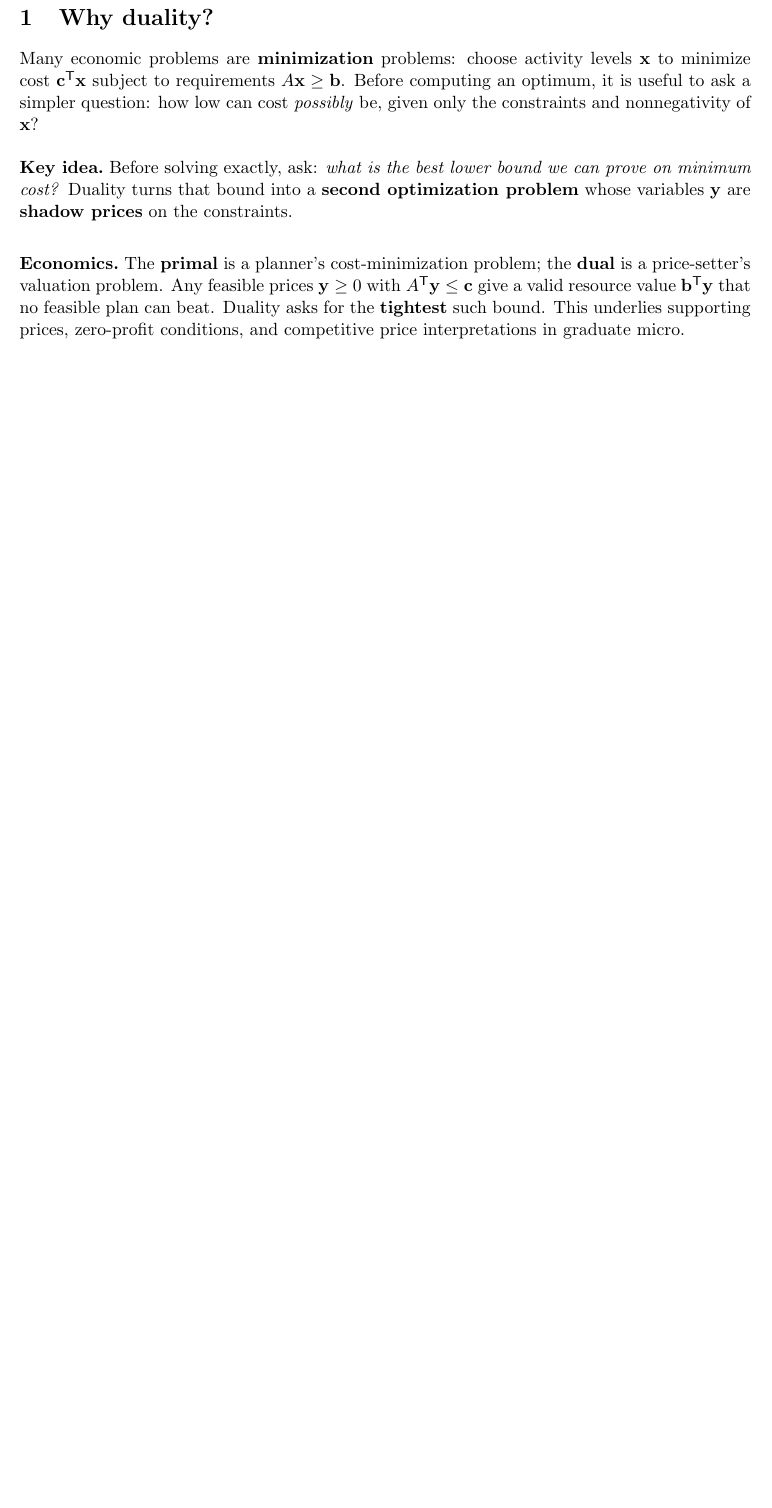
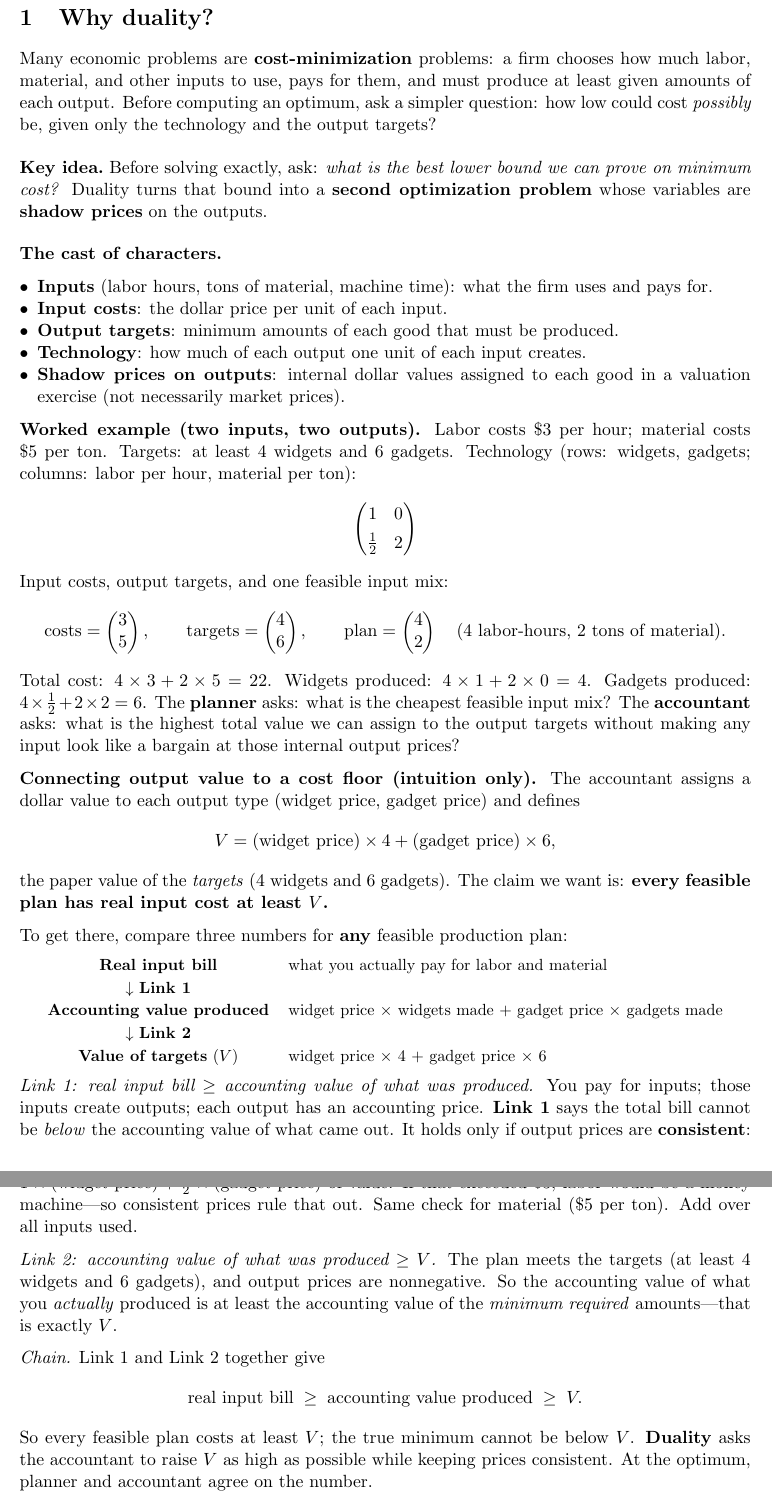
Before and after one commit to cliohsu1997/math_camp_2026, a LaTeX document (slides/duality/duality_notes.tex): part of page 2 of 9 before the commit and two parts of pages 2 and 3 of 10 after it, the two joined at a grey line, cut so that both start at the same text, the shorter picture padded with empty space. Compiled offline with pdfLaTeX.

Commit message:
Expand duality motivation with input-output intuition and worked example.
Add plain-language Section 1 with numerical matrices, Link 1/2 cost-floor story, and input-output economics framing.

Co-authored-by: Cursor <cursoragent@cursor.com>

```diff
--- a/slides/duality/duality_notes.tex
+++ b/slides/duality/duality_notes.tex
@@ -38,20 +38,99 @@ Dual problem: find the best lower bound on that minimum using shadow prices on c
 \section{Why duality?}
 %==============================================================================
 
-Many economic problems are \textbf{minimization} problems: choose activity levels $\mathbf{x}$
-to minimize cost $\mathbf{c}^{\mathsf T}\mathbf{x}$ subject to requirements $A\mathbf{x}\ge\mathbf{b}$.
-Before computing an optimum, it is useful to ask a simpler question: how low can cost \emph{possibly} be,
-given only the constraints and nonnegativity of $\mathbf{x}$?
+Many economic problems are \textbf{cost-minimization} problems: a firm chooses how much labor, material,
+and other inputs to use, pays for them, and must produce at least given amounts of each output.
+Before computing an optimum, ask a simpler question: how low could cost \emph{possibly} be, given only
+the technology and the output targets?
 
 \keyidea{Before solving exactly, ask: \emph{what is the best lower bound we can prove on minimum cost?}
-Duality turns that bound into a \textbf{second optimization problem} whose variables $\mathbf{y}$ are
-\textbf{shadow prices} on the constraints.}
+Duality turns that bound into a \textbf{second optimization problem} whose variables are
+\textbf{shadow prices} on the outputs.}
 
-\econ{The \textbf{primal} is a planner's cost-minimization problem; the \textbf{dual} is a
-price-setter's valuation problem. Any feasible prices $\mathbf{y}\ge 0$ with $A^{\mathsf T}\mathbf{y}\le\mathbf{c}$
-give a valid resource value $\mathbf{b}^{\mathsf T}\mathbf{y}$ that no feasible plan can beat.
-Duality asks for the \textbf{tightest} such bound. This underlies supporting prices, zero-profit
-conditions, and competitive price interpretations in graduate micro.}
+\textbf{The cast of characters.}
+\begin{itemize}[nosep,leftmargin=*]
+  \item \textbf{Inputs} (labor hours, tons of material, machine time): what the firm uses and pays for.
+  \item \textbf{Input costs}: the dollar price per unit of each input.
+  \item \textbf{Output targets}: minimum amounts of each good that must be produced.
+  \item \textbf{Technology}: how much of each output one unit of each input creates.
+  \item \textbf{Shadow prices on outputs}: internal dollar values assigned to each good in a valuation
+        exercise (not necessarily market prices).
+\end{itemize}
 
-The next section makes this precise for linear programs: we derive one primal--dual pair, prove that dual
-values are always valid lower bounds, and then show that the best dual value equals the primal optimum.
+\textbf{Worked example (two inputs, two outputs).}
+Labor costs \$3 per hour; material costs \$5 per ton.
+Targets: at least 4 widgets and 6 gadgets.
+Technology (rows: widgets, gadgets; columns: labor per hour, material per ton):
+\[
+  \begin{pmatrix}
+    1 & 0 \\[4pt]
+    \tfrac12 & 2
+  \end{pmatrix}
+\]
+Input costs, output targets, and one feasible input mix:
+\[
+  \text{costs}=
+  \begin{pmatrix} 3 \\ 5 \end{pmatrix},
+  \qquad
+  \text{targets}=
+  \begin{pmatrix} 4 \\ 6 \end{pmatrix},
+  \qquad
+  \text{plan}=
+  \begin{pmatrix} 4 \\ 2 \end{pmatrix}
+  \quad
+  \text{(4 labor-hours, 2 tons of material).}
+\]
+Total cost: $4\times 3 + 2\times 5 = 22$.
+Widgets produced: $4\times 1 + 2\times 0 = 4$.
+Gadgets produced: $4\times\tfrac12 + 2\times 2 = 6$.
+The \textbf{planner} asks: what is the cheapest feasible input mix?
+The \textbf{accountant} asks: what is the highest total value we can assign to the output targets without
+making any input look like a bargain at those internal output prices?
+
+\textbf{Connecting output value to a cost floor (intuition only).}
+The accountant assigns a dollar value to each output type (widget price, gadget price) and defines
+\[
+  V = \text{(widget price)}\times 4 + \text{(gadget price)}\times 6,
+\]
+the paper value of the \emph{targets} (4 widgets and 6 gadgets).
+The claim we want is: \textbf{every feasible plan has real input cost at least~$V$.}
+
+To get there, compare three numbers for \textbf{any} feasible production plan:
+
+\begin{center}
+\small
+\begin{tabular}{cl}
+\textbf{Real input bill} & what you actually pay for labor and material \\[2pt]
+$\downarrow$ \textbf{Link 1} & \\[2pt]
+\textbf{Accounting value produced} & widget price $\times$ widgets made + gadget price $\times$ gadgets made \\[2pt]
+$\downarrow$ \textbf{Link 2} & \\[2pt]
+\textbf{Value of targets} ($V$) & widget price $\times$ 4 + gadget price $\times$ 6 \\
+\end{tabular}
+\end{center}
+
+\emph{Link 1: real input bill $\ge$ accounting value of what was produced.}
+You pay for inputs; those inputs create outputs; each output has an accounting price.
+\textbf{Link 1} says the total bill cannot be \emph{below} the accounting value of what came out.
+It holds only if output prices are \textbf{consistent}: check each input separately.
+One hour of labor costs \$3; at your internal prices it creates
+$1\times(\text{widget price}) + \tfrac12\times(\text{gadget price})$ of value.
+If that exceeded \$3, labor would be a money machine---so consistent prices rule that out.
+Same check for material (\$5 per ton). Add over all inputs used.
+
+\emph{Link 2: accounting value of what was produced $\ge V$.}
+The plan meets the targets (at least 4 widgets and 6 gadgets), and output prices are nonnegative.
+So the accounting value of what you \emph{actually} produced is at least the accounting value of the
+\emph{minimum required} amounts---that is exactly~$V$.
+
+\emph{Chain.}
+Link 1 and Link 2 together give
+\[
+  \text{real input bill}
+  \;\ge\;
+  \text{accounting value produced}
+  \;\ge\;
+  V.
+\]
+So every feasible plan costs at least~$V$; the true minimum cannot be below~$V$.
+\textbf{Duality} asks the accountant to raise $V$ as high as possible while keeping prices consistent.
+At the optimum, planner and accountant agree on the number.
```
Also changed, not shown: slides/duality/duality_notes.pdf, slides/duality/duality_notes.tex (42 more changed lines).
